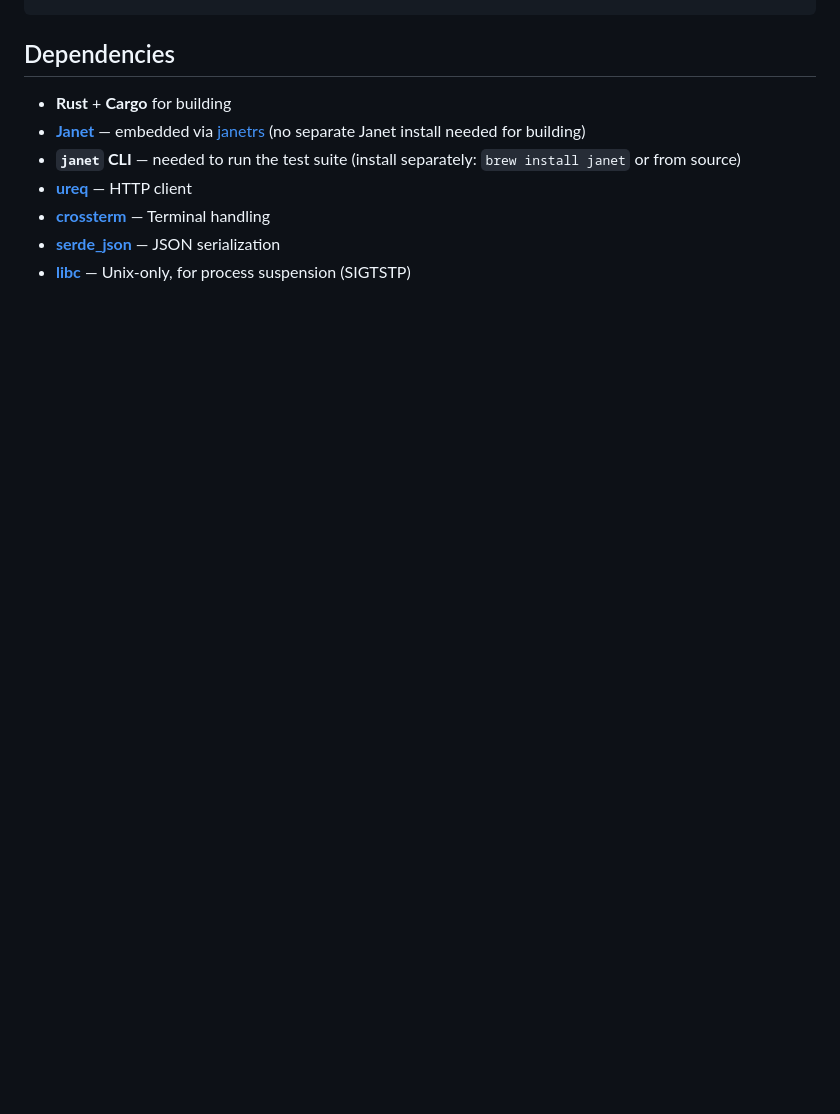
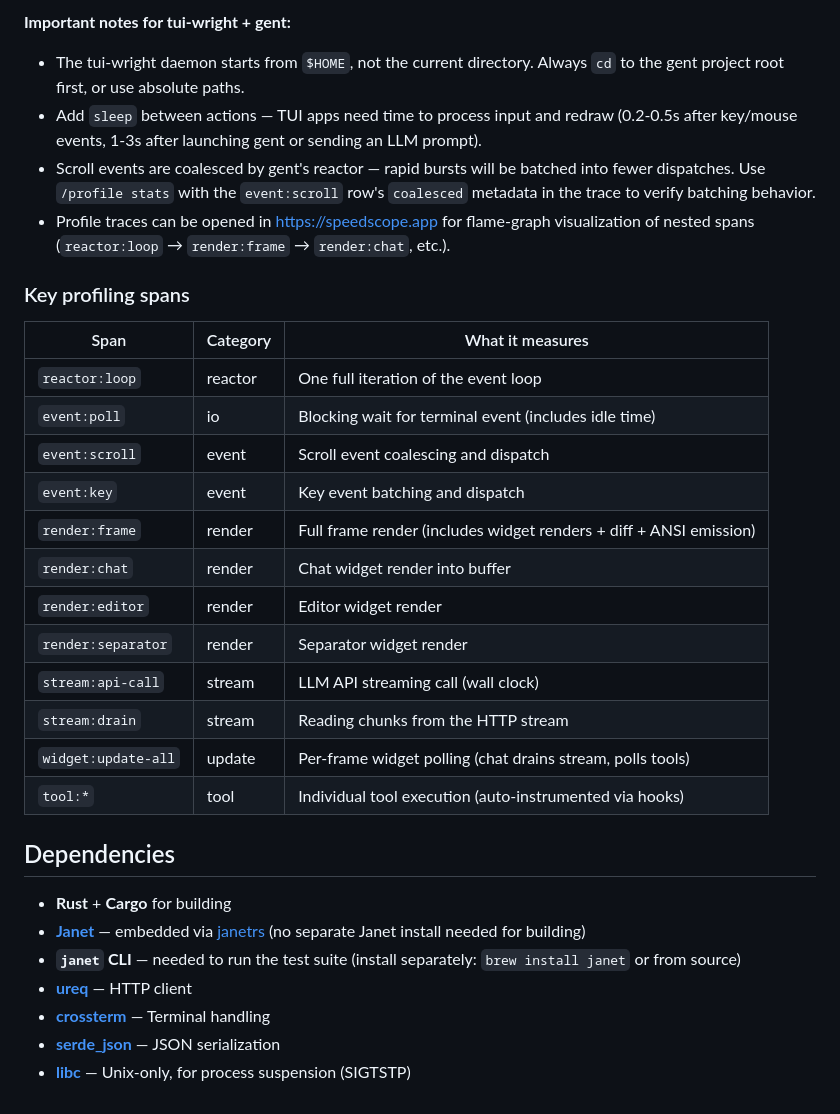
Before and after one commit to pepegar/gent, a Markdown page: AGENTS.md, the part around one of its changes. Drawn GitHub-style; blank space fills up the shorter version.

```diff
--- a/AGENTS.md
+++ b/AGENTS.md
@@ -114,3 +180,26 @@ cargo build && janet janet/test/run.janet
+**Important notes for tui-wright + gent:**
+- The tui-wright daemon starts from `$HOME`, not the current directory. Always `cd` to the gent project root first, or use absolute paths.
+- Add `sleep` between actions — TUI apps need time to process input and redraw (0.2-0.5s after key/mouse events, 1-3s after launching gent or sending an LLM prompt).
+- Scroll events are coalesced by gent's reactor — rapid bursts will be batched into fewer dispatches. Use `/profile stats` with the `event:scroll` row's `coalesced` metadata in the trace to verify batching behavior.
+- Profile traces can be opened in https://speedscope.app for flame-graph visualization of nested spans (`reactor:loop` → `render:frame` → `render:chat`, etc.).
+
+### Key profiling spans
+
+| Span | Category | What it measures |
+|------|----------|-----------------|
+| `reactor:loop` | reactor | One full iteration of the event loop |
+| `event:poll` | io | Blocking wait for terminal event (includes idle time) |
+| `event:scroll` | event | Scroll event coalescing and dispatch |
+| `event:key` | event | Key event batching and dispatch |
+| `render:frame` | render | Full frame render (includes widget renders + diff + ANSI emission) |
+| `render:chat` | render | Chat widget render into buffer |
+| `render:editor` | render | Editor widget render |
+| `render:separator` | render | Separator widget render |
+| `stream:api-call` | stream | LLM API streaming call (wall clock) |
+| `stream:drain` | stream | Reading chunks from the HTTP stream |
+| `widget:update-all` | update | Per-frame widget polling (chat drains stream, polls tools) |
+| `tool:*` | tool | Individual tool execution (auto-instrumented via hooks) |
+
 ## Dependencies
 
 - **Rust** + **Cargo** for building
```
Also changed, not shown: other parts of AGENTS.md (+66 -0 lines).
